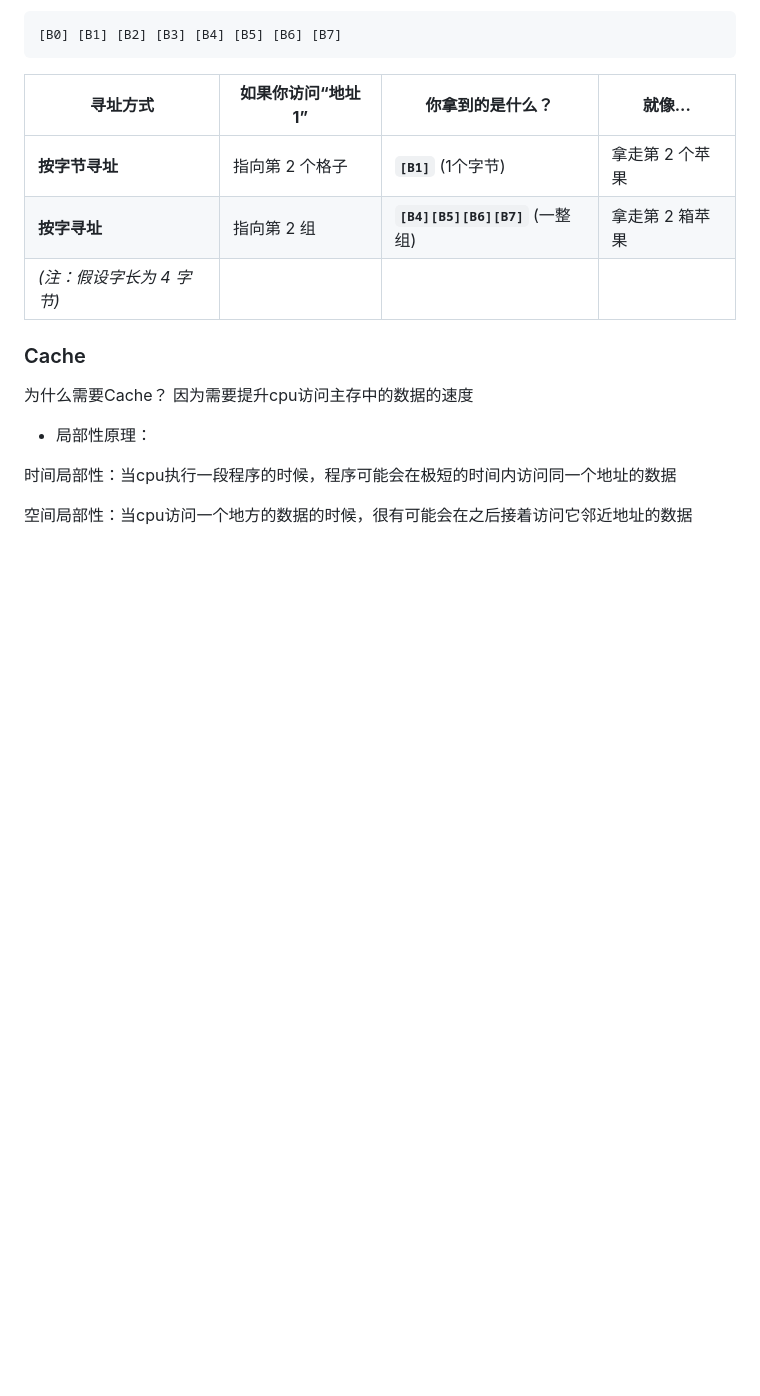
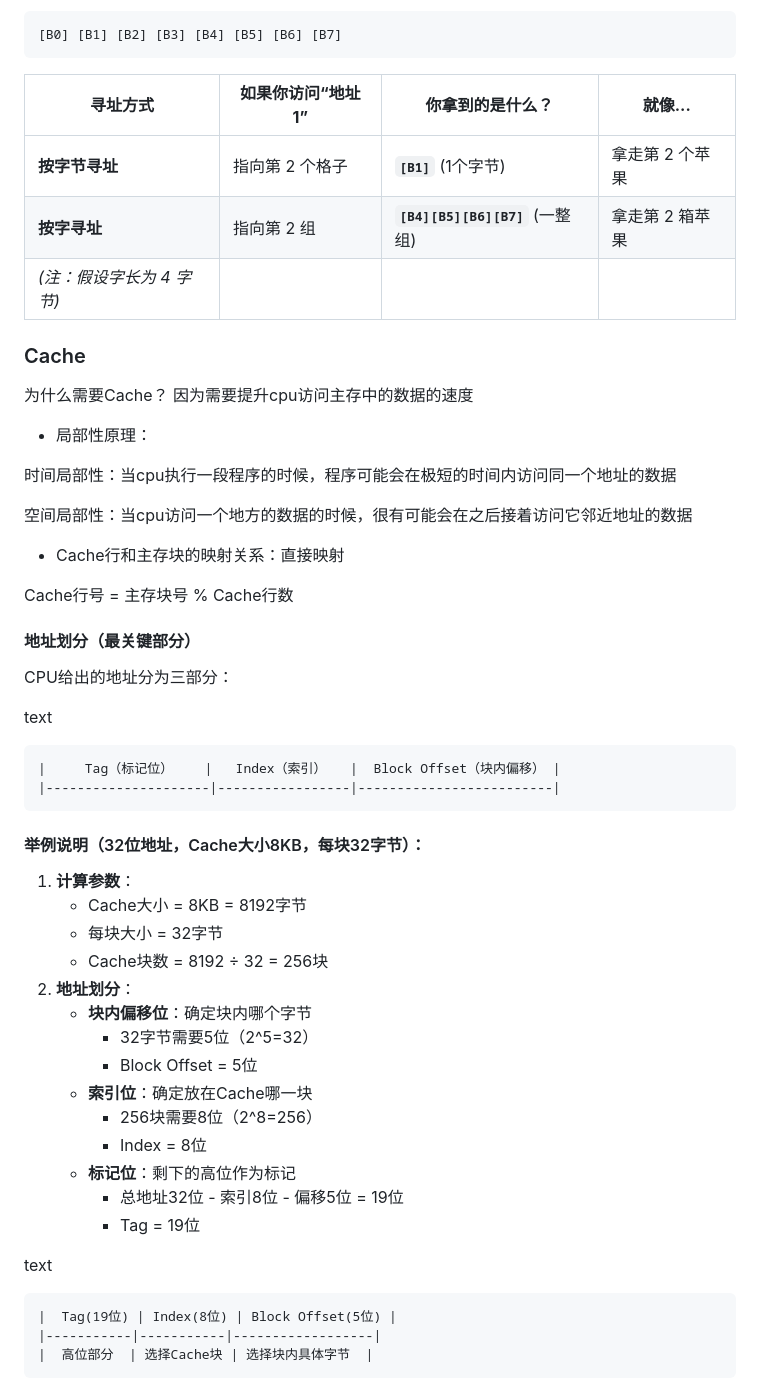
Before and after one commit to FuHao0119/cs-408-notes, a Markdown page: computer_composition/note.md, the part around the change. Drawn GitHub-style; blank space fills up the shorter version.

Commit message:
update notes

````diff
--- a/computer_composition/note.md
+++ b/computer_composition/note.md
@@ -549,3 +549,47 @@ CPU通过主存控制器（行地址缓冲器、列地址缓冲器、刷新计
 时间局部性：当cpu执行一段程序的时候，程序可能会在极短的时间内访问同一个地址的数据
 
 空间局部性：当cpu访问一个地方的数据的时候，很有可能会在之后接着访问它邻近地址的数据
+
+* Cache行和主存块的映射关系：直接映射
+
+Cache行号 = 主存块号 % Cache行数
+
+
+
+#### 地址划分（最关键部分）
+
+CPU给出的地址分为三部分：
+
+text
+
+```
+|     Tag（标记位）    |   Index（索引）   |  Block Offset（块内偏移） |
+|---------------------|-----------------|-------------------------|
+```
+
+
+
+#### 举例说明（32位地址，Cache大小8KB，每块32字节）：
+
+1. **计算参数**：
+   - Cache大小 = 8KB = 8192字节
+   - 每块大小 = 32字节
+   - Cache块数 = 8192 ÷ 32 = 256块
+2. **地址划分**：
+   - **块内偏移位**：确定块内哪个字节
+     - 32字节需要5位（2^5=32）
+     - Block Offset = 5位
+   - **索引位**：确定放在Cache哪一块
+     - 256块需要8位（2^8=256）
+     - Index = 8位
+   - **标记位**：剩下的高位作为标记
+     - 总地址32位 - 索引8位 - 偏移5位 = 19位
+     - Tag = 19位
+
+text
+
+```
+|  Tag(19位) | Index(8位) | Block Offset(5位) |
+|-----------|-----------|------------------|
+|  高位部分  | 选择Cache块 | 选择块内具体字节  |
+```
````
